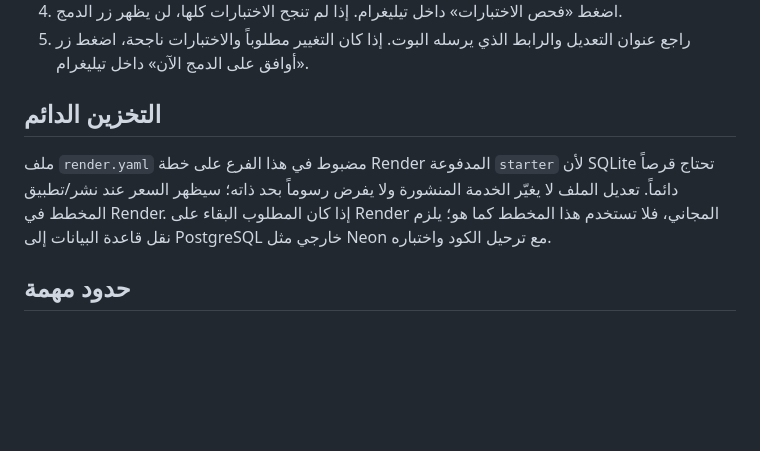
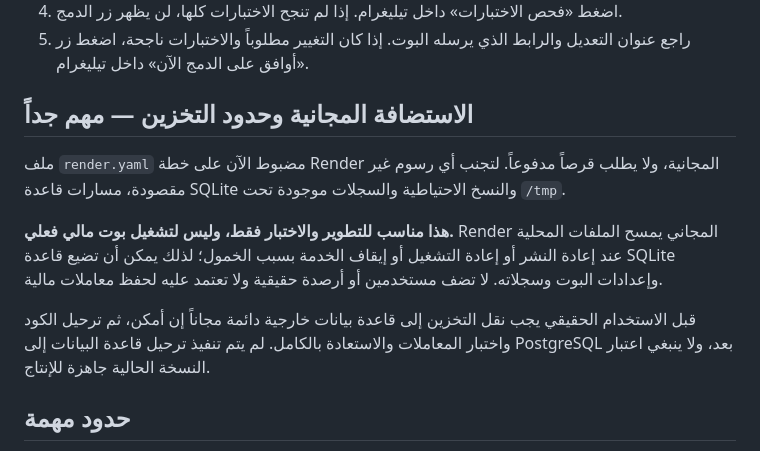
Before and after one commit to thexoldxman-collab/matar-bot, a Markdown page: AI_DEV_SETUP_AR.md, the part around the change. Rendered like a GitHub page; blank space fills up the shorter version.

Commit message:
Document free Render constraints and temporary SQLite storage

```diff
--- a/AI_DEV_SETUP_AR.md
+++ b/AI_DEV_SETUP_AR.md
@@ -29,8 +29,12 @@
 4. اضغط «فحص الاختبارات» داخل تيليغرام. إذا لم تنجح الاختبارات كلها، لن يظهر زر الدمج.
 5. راجع عنوان التعديل والرابط الذي يرسله البوت. إذا كان التغيير مطلوباً والاختبارات ناجحة، اضغط زر «أوافق على الدمج الآن» داخل تيليغرام.
 
-## التخزين الدائم
-ملف `render.yaml` مضبوط في هذا الفرع على خطة Render المدفوعة `starter` لأن SQLite تحتاج قرصاً دائماً. تعديل الملف لا يغيّر الخدمة المنشورة ولا يفرض رسوماً بحد ذاته؛ سيظهر السعر عند نشر/تطبيق المخطط في Render. إذا كان المطلوب البقاء على Render المجاني، فلا تستخدم هذا المخطط كما هو؛ يلزم نقل قاعدة البيانات إلى PostgreSQL خارجي مثل Neon مع ترحيل الكود واختباره.
+## الاستضافة المجانية وحدود التخزين — مهم جداً
+ملف `render.yaml` مضبوط الآن على خطة Render المجانية، ولا يطلب قرصاً مدفوعاً. لتجنب أي رسوم غير مقصودة، مسارات قاعدة SQLite والنسخ الاحتياطية والسجلات موجودة تحت `/tmp`.
+
+**هذا مناسب للتطوير والاختبار فقط، وليس لتشغيل بوت مالي فعلي.** Render المجاني يمسح الملفات المحلية عند إعادة النشر أو إعادة التشغيل أو إيقاف الخدمة بسبب الخمول؛ لذلك يمكن أن تضيع قاعدة SQLite وإعدادات البوت وسجلاته. لا تضف مستخدمين أو أرصدة حقيقية ولا تعتمد عليه لحفظ معاملات مالية.
+
+قبل الاستخدام الحقيقي يجب نقل التخزين إلى قاعدة بيانات خارجية دائمة مجاناً إن أمكن، ثم ترحيل الكود واختبار المعاملات والاستعادة بالكامل. لم يتم تنفيذ ترحيل قاعدة البيانات إلى PostgreSQL بعد، ولا ينبغي اعتبار النسخة الحالية جاهزة للإنتاج.
 
 ## حدود مهمة
 - هذا المسار يعدّل الملف الرئيسي فقط حالياً؛ لا يعدّل ملفات الاستضافة أو قاعدة البيانات أو مفاتيح API.
```
